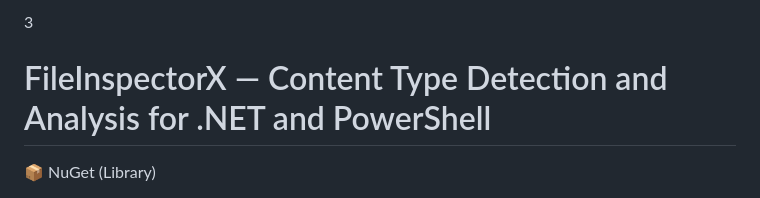
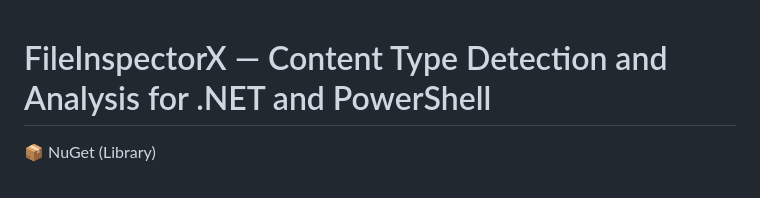
Before and after one commit to EvotecIT/FileInspectorX, a Markdown page: README.MD, the part around the change. GitHub-like rendering.

```diff
--- a/README.MD
+++ b/README.MD
@@ -1,4 +1,4 @@
-3<!-- Badges -->
+<!-- Badges -->
 
 # FileInspectorX — Content Type Detection and Analysis for .NET and PowerShell
 
```
